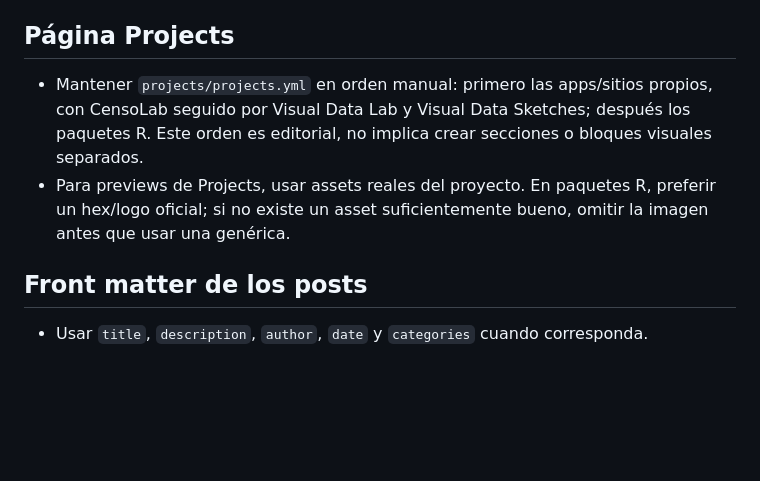
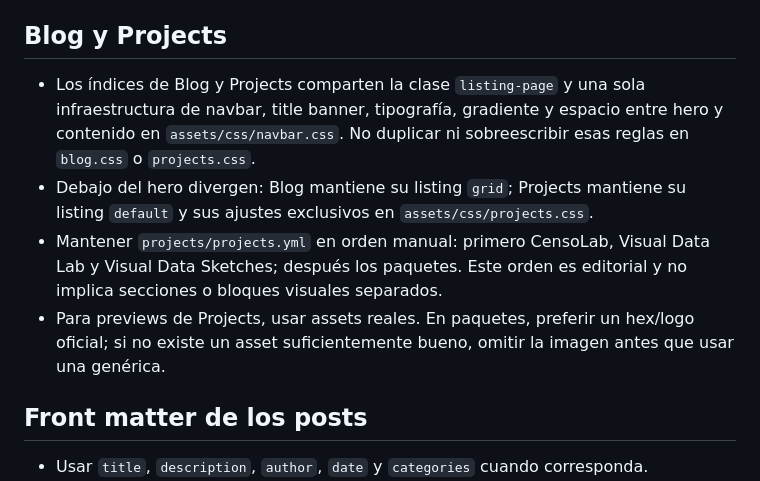
Before and after one commit to jbkunst/jbkunst.github.io, a Markdown page: AGENTS.md, the part around the change. GitHub-like rendering; blank space fills up the shorter version.

Commit message:
docs(agents): define shared Blog and Projects structure

```diff
--- a/AGENTS.md
+++ b/AGENTS.md
@@ -21,10 +21,12 @@ Este repositorio contiene el código fuente del sitio personal y blog de Joshua
 - `assets/`: CSS, JavaScript, fuentes e imágenes compartidas.
 - `docs/`: sitio renderizado para GitHub Pages. No editar manualmente.
 
-## Página Projects
+## Blog y Projects
 
-- Mantener `projects/projects.yml` en orden manual: primero las apps/sitios propios, con CensoLab seguido por Visual Data Lab y Visual Data Sketches; después los paquetes R. Este orden es editorial, no implica crear secciones o bloques visuales separados.
-- Para previews de Projects, usar assets reales del proyecto. En paquetes R, preferir un hex/logo oficial; si no existe un asset suficientemente bueno, omitir la imagen antes que usar una genérica.
+- Los índices de Blog y Projects comparten la clase `listing-page` y una sola infraestructura de navbar, title banner, tipografía, gradiente y espacio entre hero y contenido en `assets/css/navbar.css`. No duplicar ni sobreescribir esas reglas en `blog.css` o `projects.css`.
+- Debajo del hero divergen: Blog mantiene su listing `grid`; Projects mantiene su listing `default` y sus ajustes exclusivos en `assets/css/projects.css`.
+- Mantener `projects/projects.yml` en orden manual: primero CensoLab, Visual Data Lab y Visual Data Sketches; después los paquetes. Este orden es editorial y no implica secciones o bloques visuales separados.
+- Para previews de Projects, usar assets reales. En paquetes, preferir un hex/logo oficial; si no existe un asset suficientemente bueno, omitir la imagen antes que usar una genérica.
 
 ## Front matter de los posts
 
```
